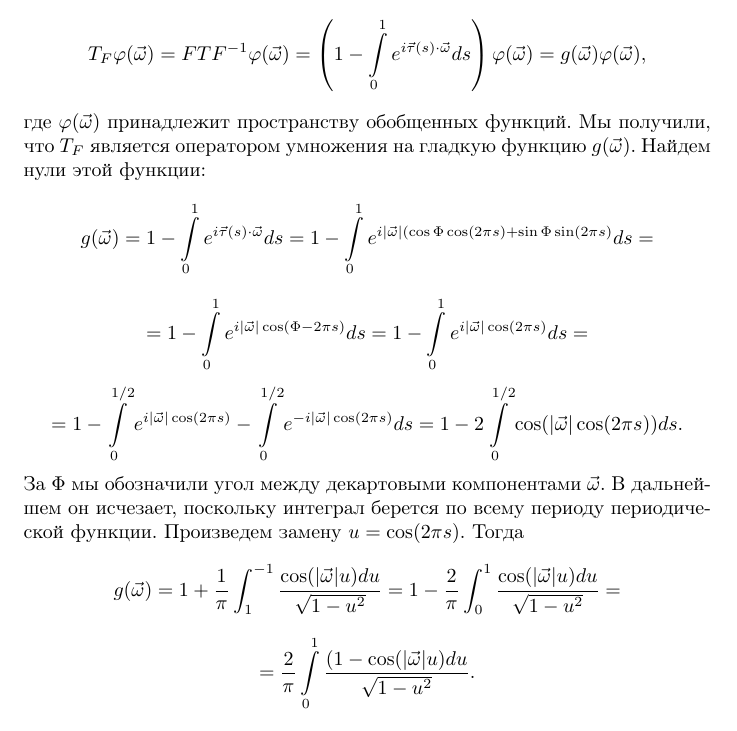
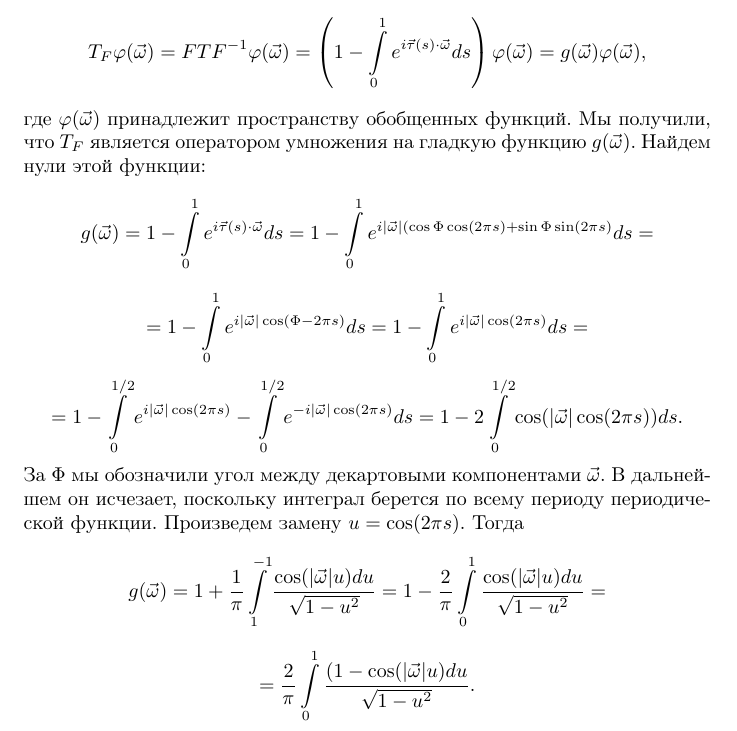
Before and after one commit to efiminem/supershad, a LaTeX document (source/21-05-2016/4/solution 1.tex): part of page 1 of 2, cut so that both start at the same text. Compiled offline with pdfLaTeX.

Commit message:
21-05-2016/4 solution 1

```diff
--- a/source/21-05-2016/4/solution 1.tex
+++ b/source/21-05-2016/4/solution 1.tex
@@ -19,7 +19,7 @@ $$g(\vec{\omega}) =  1 - \int\limits_{0}^{1} e^{i \vec{\tau} (s) \cdot \vec{\ome
 $$ = 1 - \int\limits_{0}^{1} e^{i |\vec{\omega}| \cos (\Phi - 2\pi s)}ds = 1 - \int\limits_{0}^{1} e^{i |\vec{\omega}| \cos (2\pi s)}ds = $$
 $$ = 1 - \int\limits_{0}^{1/2} e^{i |\vec{\omega}| \cos (2\pi s)} - \int\limits_{0}^{1/2} e^{-i |\vec{\omega}| \cos (2\pi s)}ds = 1 - 2 \int\limits_{0}^{1/2} \cos(|\vec{\omega}| \cos (2\pi s))ds.$$
 За $\Phi$ мы обозначили угол между декартовыми компонентами $\vec{\omega}$. В дальнейшем он исчезает, поскольку интеграл берется по всему периоду периодической функции. Произведем замену $u = \cos (2\pi s)$. Тогда
-$$g(\vec{\omega}) = 1 + \frac{1}{\pi} \int_{1}^{-1} \frac{\cos(|\vec{\omega}| u) du}{\sqrt{1 - u^2}} = 1 - \frac{2}{\pi} \int_{0}^{1} \frac{\cos(|\vec{\omega}| u) du}{\sqrt{1 - u^2}} = $$
+$$g(\vec{\omega}) = 1 + \frac{1}{\pi} \int\limits_{1}^{-1} \frac{\cos(|\vec{\omega}| u) du}{\sqrt{1 - u^2}} = 1 - \frac{2}{\pi} \int\limits_{0}^{1} \frac{\cos(|\vec{\omega}| u) du}{\sqrt{1 - u^2}} = $$
 $$ = \frac{2}{\pi} \int\limits_0^1 \frac{(1 - \cos(|\vec{\omega}| u) du}{\sqrt{1 - u^2}}.$$
 Отсюда видно, что $g(\vec{\omega})$ имеет единственный нуль в точке $\vec{\omega} = 0$. Найдем порядок этого нуля. Нетрудно разложить $g(\vec{\omega})$ в ряд Маклорена с остаточным членом в форме Пеано:
 $$g(\vec{\omega}) = \frac{2}{\pi} \int\limits_0^1 \left(\frac{\vec{\omega}^2u^2}{2} + O(\vec{\omega}^2u^2) \right) \frac{du}{\sqrt{1 - u^2}} = \frac14 \vec{\omega}^2 + O(\vec{\omega}^2).$$
```
Also changed, not shown: source/21-05-2016/4/solution 1.pdf, 2 other files.
